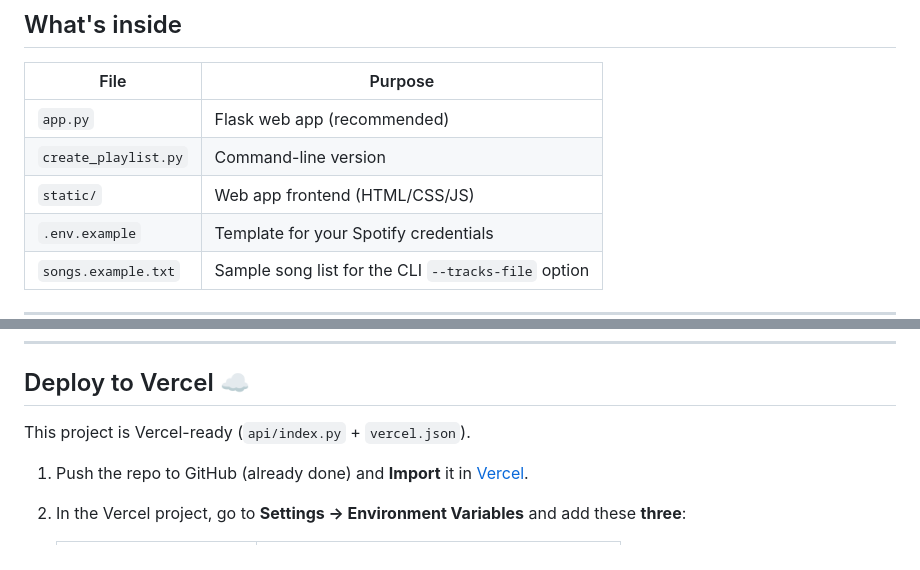
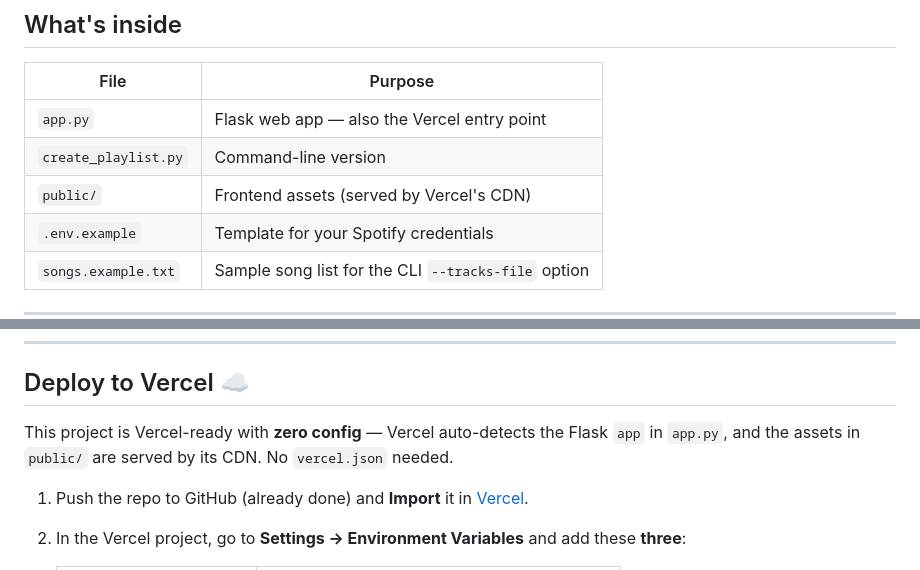
Before and after one commit to Ridho-Fauzan/spotify_playlist_creator, a Markdown page: README.md, 2 parts joined by grey strips. GitHub-like rendering.

Commit message:
Update README for Vercel zero-config deployment

```diff
--- a/README.md
+++ b/README.md
@@ -13,9 +13,9 @@ tracks or by using Spotify's recommendation engine.
 
 | File | Purpose |
 |------|---------|
-| `app.py` | Flask web app (recommended) |
+| `app.py` | Flask web app — also the Vercel entry point |
 | `create_playlist.py` | Command-line version |
-| `static/` | Web app frontend (HTML/CSS/JS) |
+| `public/` | Frontend assets (served by Vercel's CDN) |
 | `.env.example` | Template for your Spotify credentials |
 | `songs.example.txt` | Sample song list for the CLI `--tracks-file` option |
 
@@ -107,7 +107,9 @@ Run `python create_playlist.py --help` for all options.
 
 ## Deploy to Vercel ☁️
 
-This project is Vercel-ready (`api/index.py` + `vercel.json`).
+This project is Vercel-ready with **zero config** — Vercel auto-detects the
+Flask `app` in `app.py`, and the assets in `public/` are served by its CDN.
+No `vercel.json` needed.
 
 1. Push the repo to GitHub (already done) and **Import** it in
    [Vercel](https://vercel.com/new).
```
